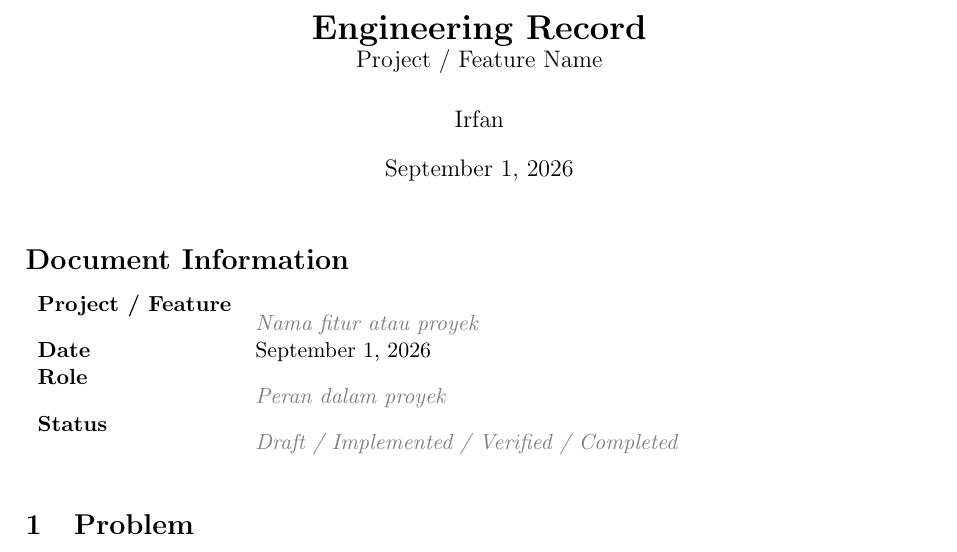
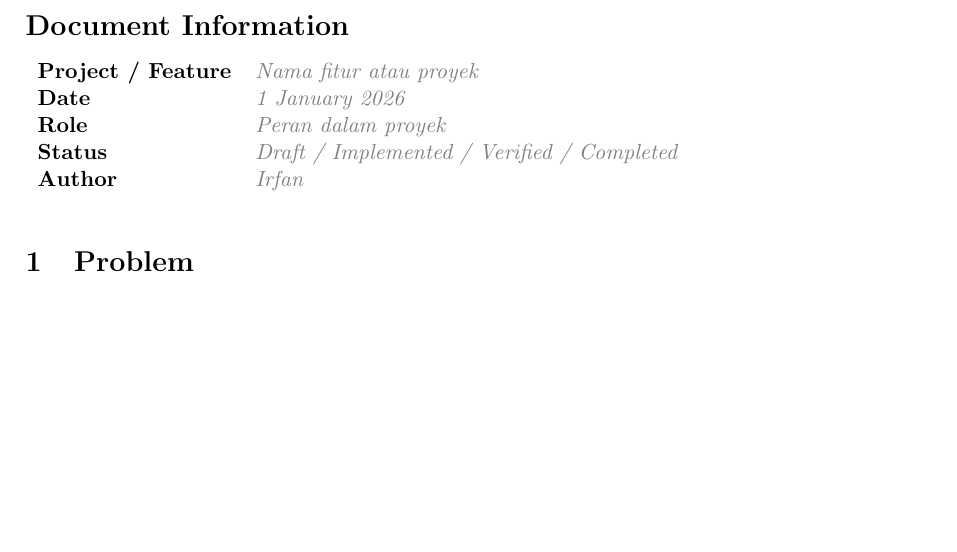
Before and after one commit to irfan1198/Engineering_Record, a LaTeX document (template/main_template.tex): part of page 1 of 3, cut at the place of the change, the shorter picture padded with empty space. Compiled offline with pdfLaTeX.

Commit message:
update title main template

```diff
--- a/template/main_template.tex
+++ b/template/main_template.tex
@@ -14,14 +14,5 @@
 \usepackage{float}
 
 % =========================================================
-% Document Information
-% =========================================================
-\title{\textbf{Engineering Record}\\
-\large Project / Feature Name}
-
-\author{Irfan}
-\date{\today}
-
-% =========================================================
 % Custom Commands
 % =========================================================
@@ -32,15 +23,14 @@
 % =========================================================
 \begin{document}
 
-\maketitle
-
 \section*{Document Information}
 
 \begin{tabularx}{\textwidth}{>{\bfseries}l X}
 Project / Feature & \placeholder{Nama fitur atau proyek} \\
-Date & \today \\
+Date & \placeholder{1 January 2026} \\
 Role & \placeholder{Peran dalam proyek} \\
 Status & \placeholder{Draft / Implemented / Verified / Completed} \\
+Author & \placeholder{Irfan} \\
 \end{tabularx}
 
 \vspace{1em}
```
Also changed, not shown: template/main_template.tex (2 more changed lines).
